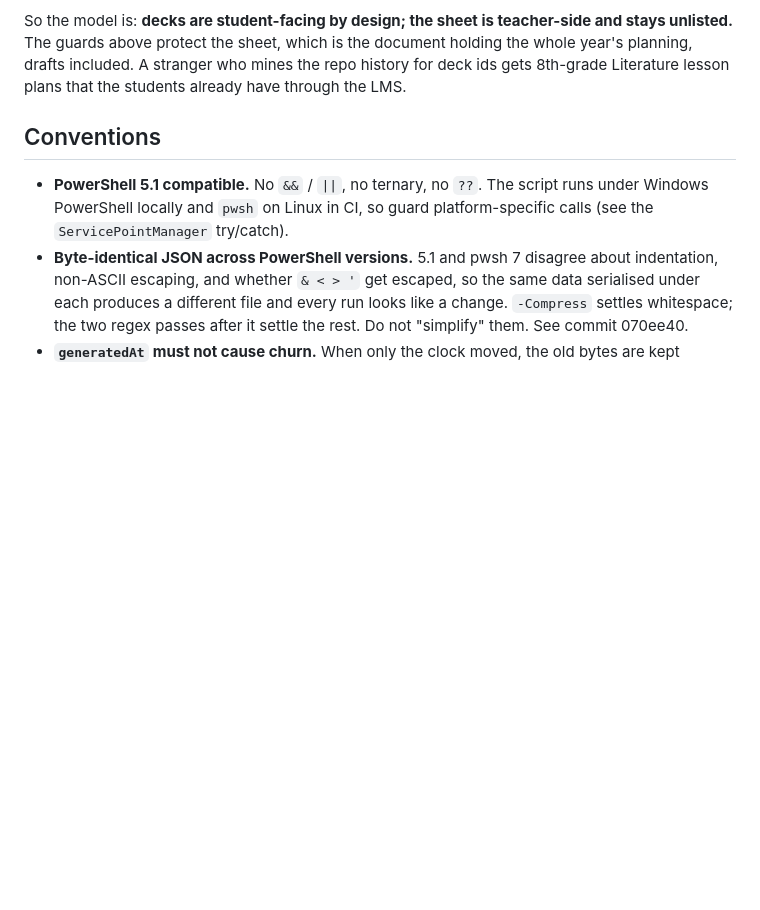
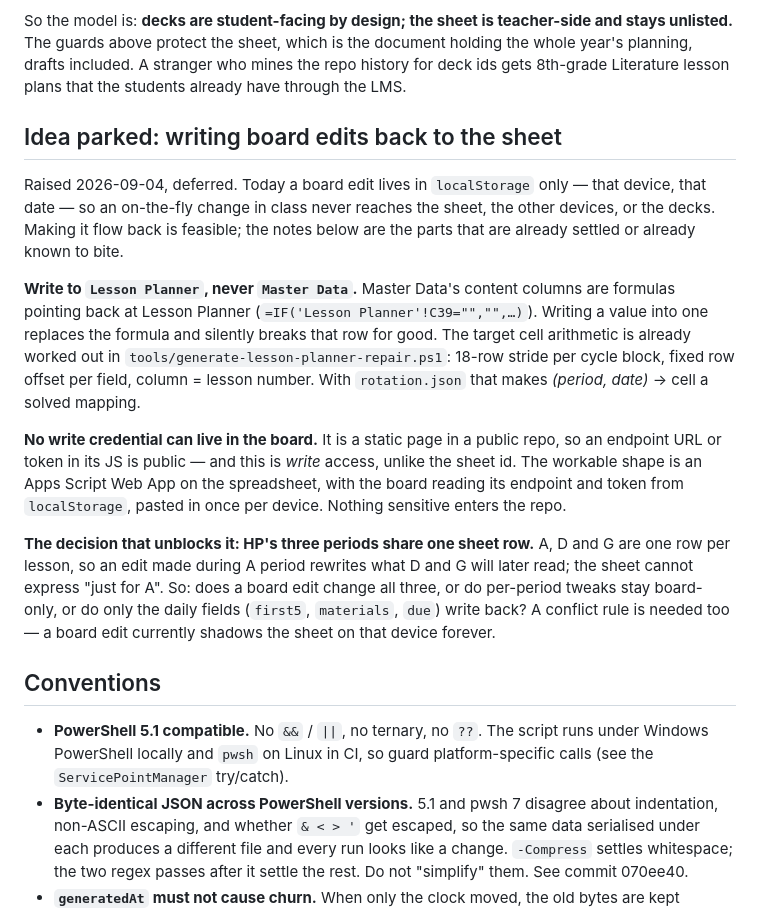
Before and after one commit to georgewestlund-hash/daily-holocron, a Markdown page: CLAUDE.md, the part around the change. GitHub-like rendering; blank space fills up the shorter version.

Commit message:
Park the write-back idea with the constraints already found
Deferred, but two findings are worth not rediscovering. Master Data's content
columns are formulas reading from Lesson Planner, so a write-back must target
Lesson Planner or it destroys the formula and breaks that row permanently. And
HP's three periods share one sheet row, so an edit made during one section
rewrites what the other two later read - which is a product decision, not a
coding one, and it is what unblocks the rest.

Co-Authored-By: Claude Opus 5 <noreply@anthropic.com>

```diff
--- a/CLAUDE.md
+++ b/CLAUDE.md
@@ -422,6 +422,34 @@ the document holding the whole year's planning, drafts included. A stranger who
 mines the repo history for deck ids gets 8th-grade Literature lesson plans that
 the students already have through the LMS.
 
+## Idea parked: writing board edits back to the sheet
+
+Raised 2026-09-04, deferred. Today a board edit lives in `localStorage` only —
+that device, that date — so an on-the-fly change in class never reaches the
+sheet, the other devices, or the decks. Making it flow back is feasible; the
+notes below are the parts that are already settled or already known to bite.
+
+**Write to `Lesson Planner`, never `Master Data`.** Master Data's content
+columns are formulas pointing back at Lesson Planner
+(`=IF('Lesson Planner'!C39="","",…)`). Writing a value into one replaces the
+formula and silently breaks that row for good. The target cell arithmetic is
+already worked out in `tools/generate-lesson-planner-repair.ps1`: 18-row stride
+per cycle block, fixed row offset per field, column = lesson number. With
+`rotation.json` that makes *(period, date)* → cell a solved mapping.
+
+**No write credential can live in the board.** It is a static page in a public
+repo, so an endpoint URL or token in its JS is public — and this is *write*
+access, unlike the sheet id. The workable shape is an Apps Script Web App on
+the spreadsheet, with the board reading its endpoint and token from
+`localStorage`, pasted in once per device. Nothing sensitive enters the repo.
+
+**The decision that unblocks it: HP's three periods share one sheet row.** A, D
+and G are one row per lesson, so an edit made during A period rewrites what D
+and G will later read; the sheet cannot express "just for A". So: does a board
+edit change all three, or do per-period tweaks stay board-only, or do only the
+daily fields (`first5`, `materials`, `due`) write back? A conflict rule is
+needed too — a board edit currently shadows the sheet on that device forever.
+
 ## Conventions
 
 - **PowerShell 5.1 compatible.** No `&&` / `||`, no ternary, no `??`. The script
```
